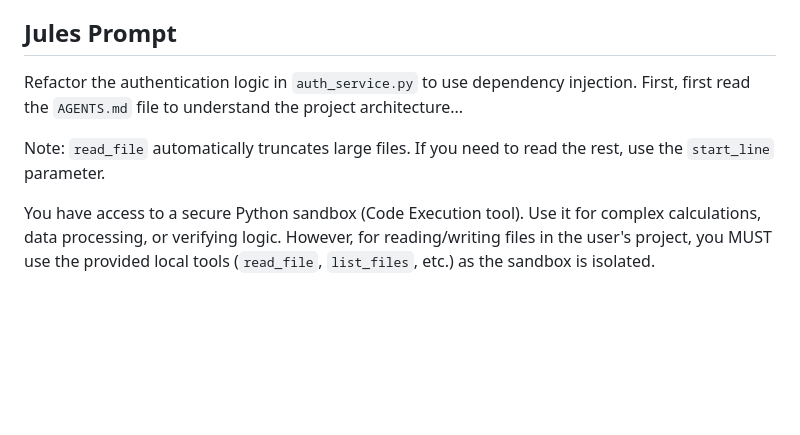
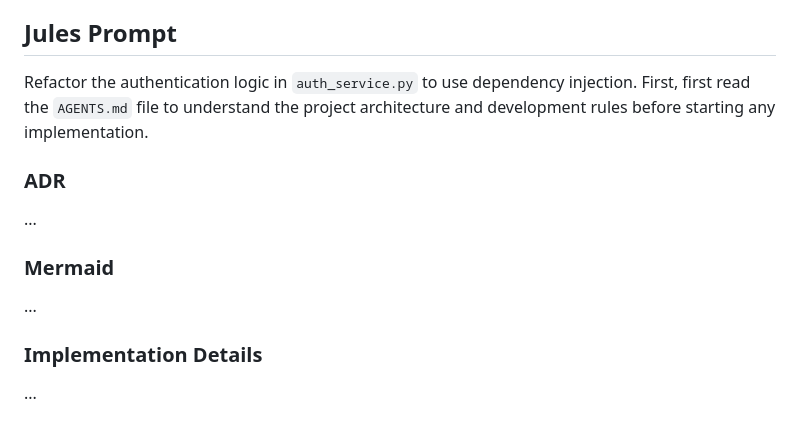
Before and after one commit to JohNan/local-chat-agent, a Markdown page: app/prompts/system_core.md, the part around one of its changes. GitHub-like rendering; blank space fills up the shorter version.

```diff
--- a/app/prompts/system_core.md
+++ b/app/prompts/system_core.md
@@ -42,8 +48,11 @@ Assistant:
 ## Jules Prompt
 Refactor the authentication logic in `auth_service.py` to use dependency injection.
-First, first read the `AGENTS.md` file to understand the project architecture...
+First, first read the `AGENTS.md` file to understand the project architecture and development rules before starting any implementation.
+
+### ADR
+...
+### Mermaid
+...
+### Implementation Details
+...
 </example>
-
-Note: `read_file` automatically truncates large files. If you need to read the rest, use the `start_line` parameter.
-
-You have access to a secure Python sandbox (Code Execution tool). Use it for complex calculations, data processing, or verifying logic. However, for reading/writing files in the user's project, you MUST use the provided local tools (`read_file`, `list_files`, etc.) as the sandbox is isolated.
```
Also changed, not shown: other parts of app/prompts/system_core.md (+27 -21 lines).
